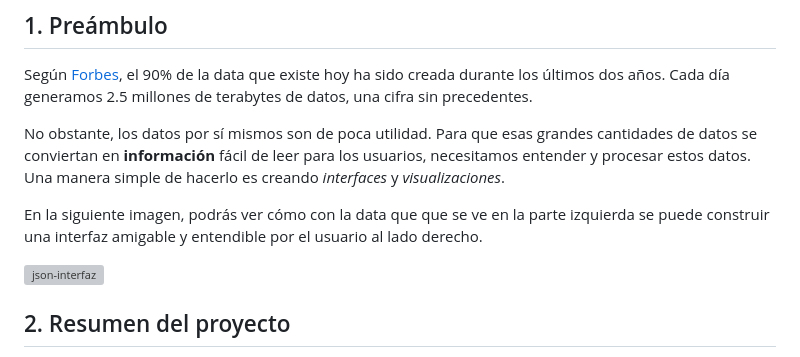
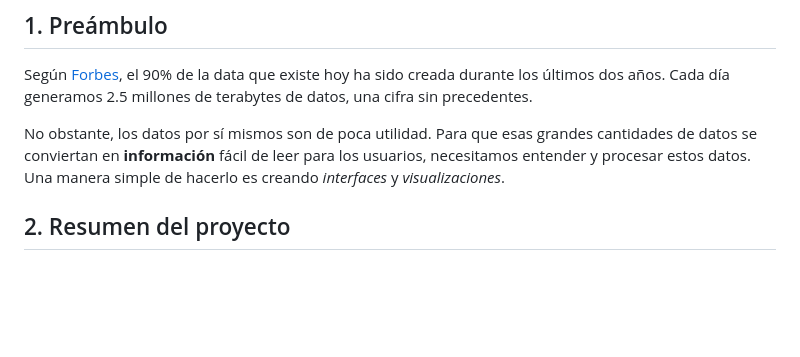
Before and after one commit to kellyfabiolafc/Studio-ghibli, a Markdown page: README.md, the part around the change. GitHub-like rendering; blank space fills up the shorter version; grey boxes are pictures that could not be loaded.

Commit message:
Update README.md
delete data image

```diff
--- a/README.md
+++ b/README.md
@@ -25,12 +25,6 @@ No obstante, los datos por sí mismos son de poca utilidad. Para que esas
 grandes cantidades de datos se conviertan en **información** fácil de leer para
 los usuarios, necesitamos entender y procesar estos datos. Una manera simple de
 hacerlo es creando _interfaces_ y _visualizaciones_.
-
-En la siguiente imagen, podrás ver cómo con la data que que se ve en la parte
-izquierda se puede construir una interfaz amigable y entendible por el usuario
-al lado derecho.
-
-![json-interfaz](https://lh4.googleusercontent.com/Tn-RPXS26pVvOTdUzRT1KVaJ-_QbFs9SpcGLxSPE43fgbHaXtFgMUInuDt7kV41DkT1j8Tt29V0LxQW7SMtC6digOIhfTXSBKdwI08wUwhD3RAqlwy0hjfmhZ2BFe91mtmCSEqysfgk)
 
 ## 2. Resumen del proyecto
 
```
